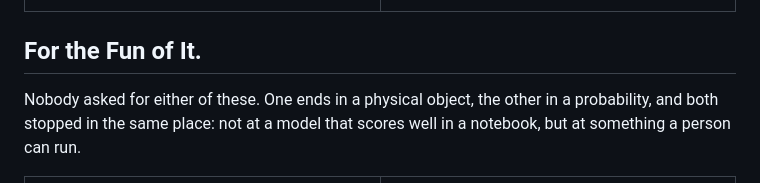
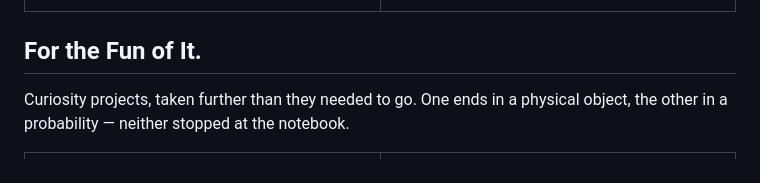
Before and after one commit to heyixuan2/heyixuan2, a Markdown page: README.md, the part around the change. Drawn GitHub-style.

Commit message:
Loosen the side-projects intro
The line argued a standard where the section only needs to sound like
someone enjoying themselves. Keep the contrast between the two
domains, drop the thesis.

Co-Authored-By: Claude Opus 5 <noreply@anthropic.com>

```diff
--- a/README.md
+++ b/README.md
@@ -57,7 +57,7 @@ Enterprise applications I built at Mercedes-Benz as the primary developer. The b
 
 ## For the Fun of It.
 
-Nobody asked for either of these. One ends in a physical object, the other in a probability, and both stopped in the same place: not at a model that scores well in a notebook, but at something a person can run.
+Curiosity projects, taken further than they needed to go. One ends in a physical object, the other in a probability — neither stopped at the notebook.
 
 <table>
   <tr>
```
